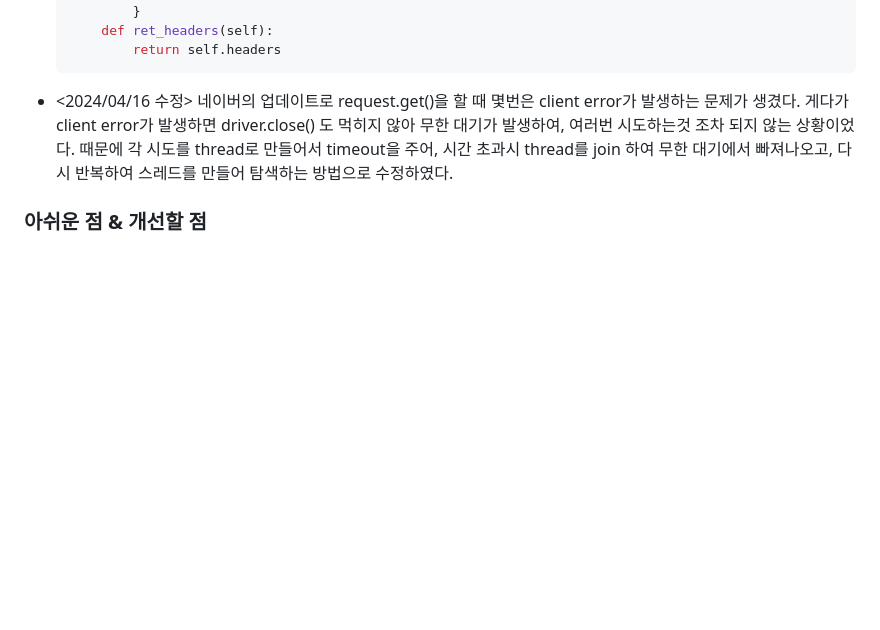
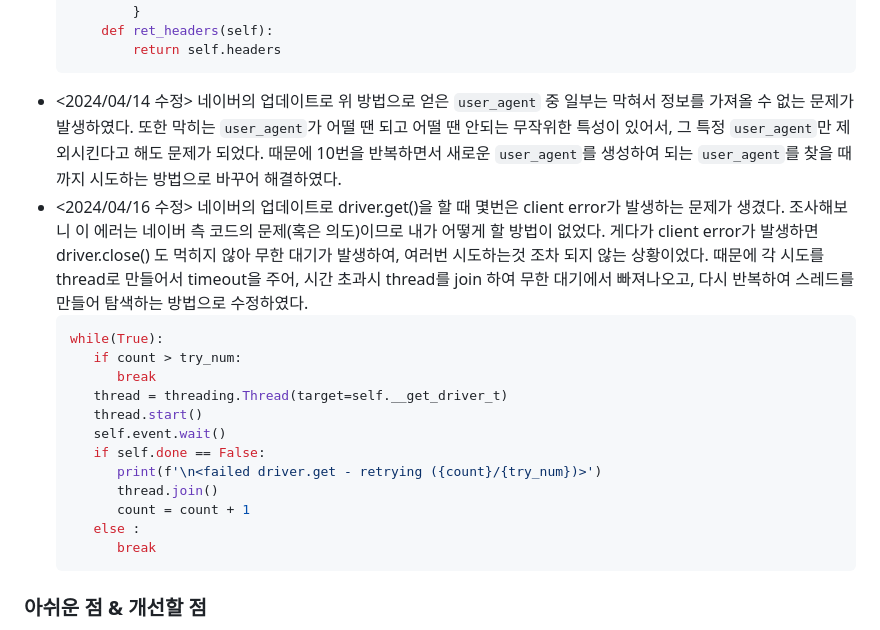
Before and after one commit to poqop721/Sellper, a Markdown page: README.md, the part around the change. Rendered like a GitHub page; blank space fills up the shorter version.

Commit message:
fix : added troubleshooting in readme

````diff
--- a/README.md
+++ b/README.md
@@ -59,7 +59,22 @@ Naver shopping scraping service that provide category, tag, product name searchi
       def ret_headers(self):
           return self.headers
   ```
-- <2024/04/16 수정> 네이버의 업데이트로 request.get()을 할 때 몇번은 client error가 발생하는 문제가 생겼다. 게다가 client error가 발생하면 driver.close() 도 먹히지 않아 무한 대기가 발생하여, 여러번 시도하는것 조차 되지 않는 상황이었다. 때문에 각 시도를 thread로 만들어서 timeout을 주어, 시간 초과시 thread를 join 하여 무한 대기에서 빠져나오고, 다시 반복하여 스레드를 만들어 탐색하는 방법으로 수정하였다.
+- <2024/04/14 수정> 네이버의 업데이트로 위 방법으로 얻은 `user_agent` 중 일부는 막혀서 정보를 가져올 수 없는 문제가 발생하였다. 또한 막히는 `user_agent`가 어떨 땐 되고 어떨 땐 안되는 무작위한 특성이 있어서, 그 특정 `user_agent`만 제외시킨다고 해도 문제가 되었다. 때문에 10번을 반복하면서 새로운 `user_agent`를 생성하여 되는 `user_agent`를 찾을 때 까지 시도하는 방법으로 바꾸어 해결하였다.
+- <2024/04/16 수정> 네이버의 업데이트로 driver.get()을 할 때 몇번은 client error가 발생하는 문제가 생겼다. 조사해보니 이 에러는 네이버 측 코드의 문제(혹은 의도)이므로 내가 어떻게 할 방법이 없었다. 게다가 client error가 발생하면 driver.close() 도 먹히지 않아 무한 대기가 발생하여, 여러번 시도하는것 조차 되지 않는 상황이었다. 때문에 각 시도를 thread로 만들어서 timeout을 주어, 시간 초과시 thread를 join 하여 무한 대기에서 빠져나오고, 다시 반복하여 스레드를 만들어 탐색하는 방법으로 수정하였다.
+  ```python
+  while(True):
+     if count > try_num:
+        break
+     thread = threading.Thread(target=self.__get_driver_t)
+     thread.start()
+     self.event.wait()
+     if self.done == False:
+        print(f'\n<failed driver.get - retrying ({count}/{try_num})>')
+        thread.join()
+        count = count + 1
+     else :
+        break
+  ```
 
 
 ### 아쉬운 점 & 개선할 점
````
